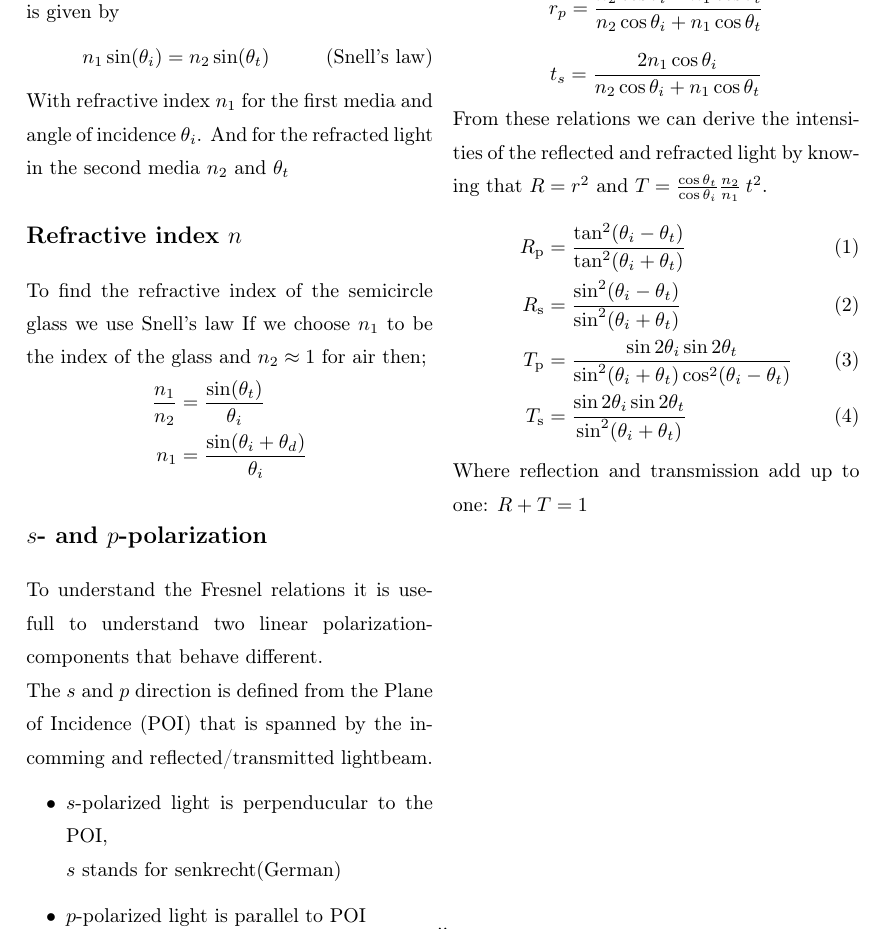
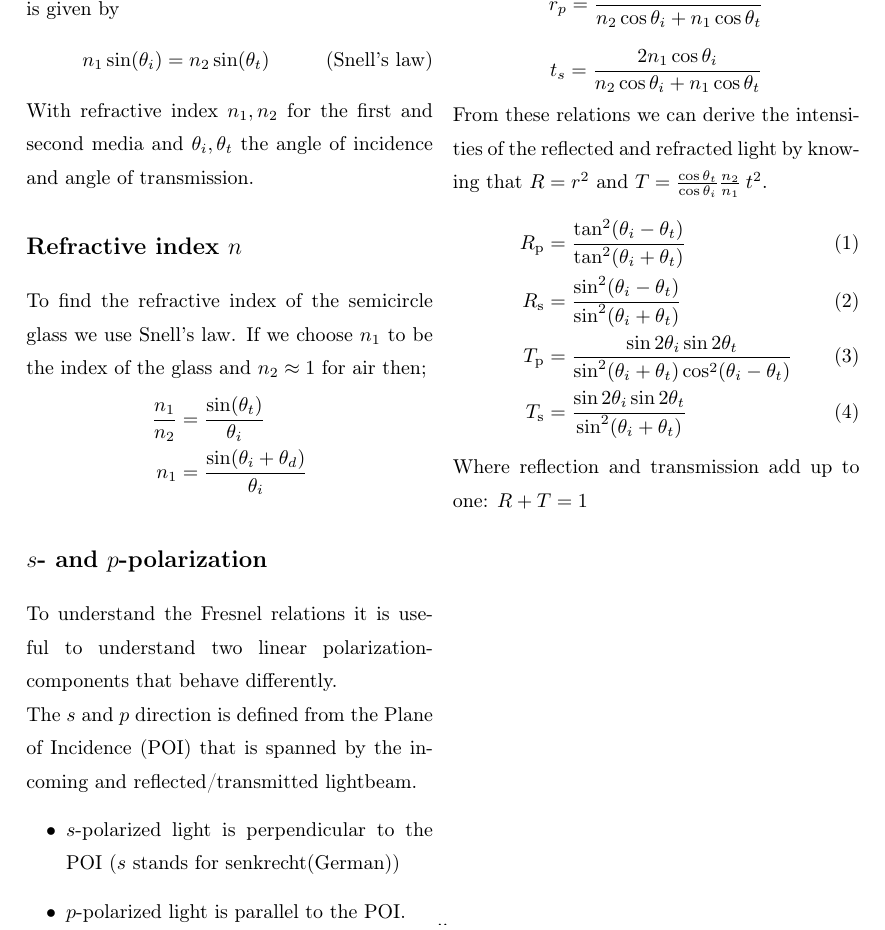
Before and after one commit to Emiliuhre/Labgruppe-Eksperimentiel-Fysik-2, a LaTeX thesis (Exercise 1/main.tex, which reads Exercise 1/introduction.tex): part of page 2 of 11, cut at the place of the change. Compiled offline with pdfLaTeX.

Commit message:
final changes

```diff
--- a/Exercise 1/introduction.tex
+++ b/Exercise 1/introduction.tex
@@ -6,9 +6,9 @@ This will be achieved by using Snell's law to determine the index of refraction
         \begin{equation*}
             n_1 \sin(\theta_i) = n_2 \sin(\theta_t) \tag{Snell's law}
         \end{equation*}
-        With refractive index $n_{\textup{1}}$ for the first media and angle of incidence $\theta_i$. And for the refracted light in the second media $n_{\textup{2}}$ and $\theta_t$
+        With refractive index $n_{\textup{1}},n_{\textup{2}}$ for the first and second media and $\theta_i,\theta_t$ the angle of incidence and angle of transmission.
     \section{Refractive index $n$}
-        To find the refractive index of the semicircle glass we use Snell's law
+        To find the refractive index of the semicircle glass we use Snell's law.
         If we choose $n_1$ to be the index of the glass and $n_2 \approx 1$ for air then;
         \begin{align*}
             \frac{n_1}{n_2} &= \frac{\sin(\theta_t)}{\theta_i}\\
@@ -16,11 +16,11 @@ This will be achieved by using Snell's law to determine the index of refraction
         \end{align*}
         \vspace*{-4em}
     \section{$s$- and $p$-polarization}
-        To understand the Fresnel relations it is usefull to understand two linear polarization-components that behave different.\\
-        The $s$ and $p$ direction is defined from the Plane of Incidence (POI) that is spanned by the incomming and reflected/transmitted lightbeam.
+        To understand the Fresnel relations it is useful to understand two linear polarization-components that behave differently.\\
+        The $s$ and $p$ direction is defined from the Plane of Incidence (POI) that is spanned by the incoming and reflected/transmitted lightbeam.
         \begin{itemize}
-            \item $s$-polarized light is perpenducular to the POI,\\ $s$ stands for senkrecht(German)
-            \item $p$-polarized light is parallel to POI
+            \item $s$-polarized light is perpendicular to the POI ($s$ stands for senkrecht(German))
+            \item $p$-polarized light is parallel to the POI.
         \end{itemize}
 
     \section{The Fresnel Relations}
```
Also changed, not shown: Exercise 1/experimental setup.tex (+2 -4 lines).
